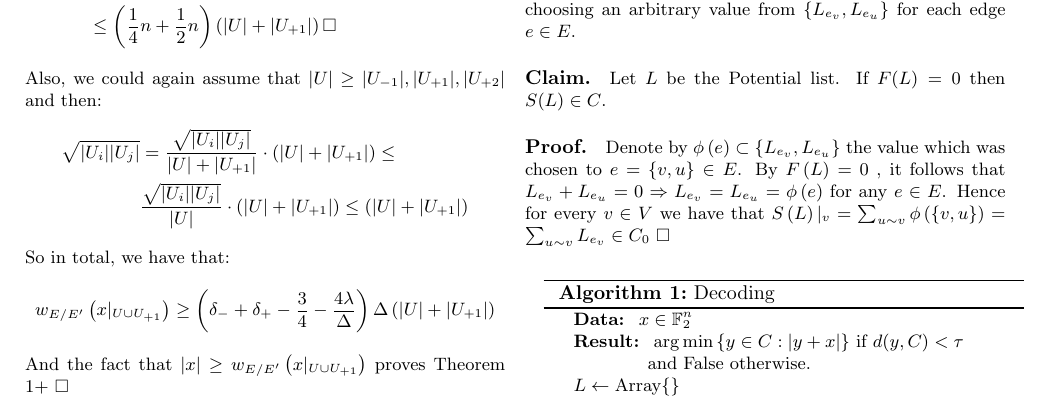
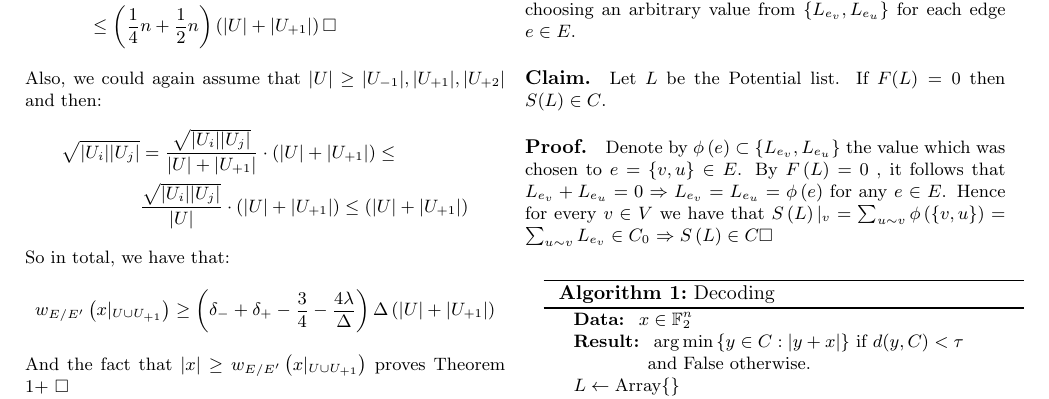
Before and after one commit to dudupo/Academic, a LaTeX document (projects/NLTES_project/ldpc_ltc.tex): part of page 5 of 5, cut so that both start at the same text. Compiled offline with pdfLaTeX.

Commit message:
compiling -Fri Oct 28 07:00:11 PM IDT 2022

```diff
--- a/projects/NLTES_project/ldpc_ltc.tex
+++ b/projects/NLTES_project/ldpc_ltc.tex
@@ -303,7 +303,7 @@ For completeness, we show exactly how Theorem 1 implies testability. The followi
 %\begin{adjustbox}{width=\textwidth}
 \paragraph{Definition.}Let $L = \{L_{i}\}^{2|E|}_{0}$  be a series of $2|E|$. Such that for each vertex $ v\ in V$ $\sum_{ e = \{u,v\} }{ L_{e_v} } \in C_{0}$. We will call $L$ a \textit{Potential list} and refer to the $e_{v}$'th element of $L$ as a suggestion made by the vertex $v \in V$ for the edge $e \in E$. Define the \textit{Force} of $L$ to be the following sum $  F\left( L \right) = \sum_{e = \{v,u\} \in E }{ \left(L_{e_v} + L_{e_u}\right) }$ and notice that $ F\left( L \right) \in C_{\oplus}$. And define the \textit{state} $S(L) \subset \mathbb{F}^{|E|}_{2}$ of $L$ as the vector obtained by choosing an arbitrary value from $ \{ L_{e_v}, L_{e_u} \}$ for each edge $e \in E$.
 \paragraph{Claim.} Let $L$ be the Potential list. If $F(L)=0$ then $S(L)\in C$.
-\paragraph{Proof.} Denote by $\phi\left( e \right) \subset \{ L_{e_v}, L_{e_u} \}$ the value which was chosen to $e = \{v,u\} \in E$. By $F\left(L\right) = 0$ , it follows that $ L_{e_v} + L_{e_u} = 0 \Rightarrow L_{e_v} = L_{e_u} = \phi\left( e \right) $ for any $e \in E$. Hence for every $v\in V$ we have that $ S\left( L \right)|_{v} = \sum_{u \sim v}{ \phi\left( \{v,u\} \right) } =  \sum_{u \sim v}{ L_{e_v }} \in C_{0}$ $\square$
+\paragraph{Proof.} Denote by $\phi\left( e \right) \subset \{ L_{e_v}, L_{e_u} \}$ the value which was chosen to $e = \{v,u\} \in E$. By $F\left(L\right) = 0$ , it follows that $ L_{e_v} + L_{e_u} = 0 \Rightarrow L_{e_v} = L_{e_u} = \phi\left( e \right) $ for any $e \in E$. Hence for every $v\in V$ we have that $ S\left( L \right)|_{v} = \sum_{u \sim v}{ \phi\left( \{v,u\} \right) } =  \sum_{u \sim v}{ L_{e_v }} \in C_{0}$ $ \Rightarrow S\left( L \right) \in C \square$
 \paragraph{}
 
 \begin{algorithm}[H]
```
Also changed, not shown: projects/pdfs/ldpc_ltc.pdf.
